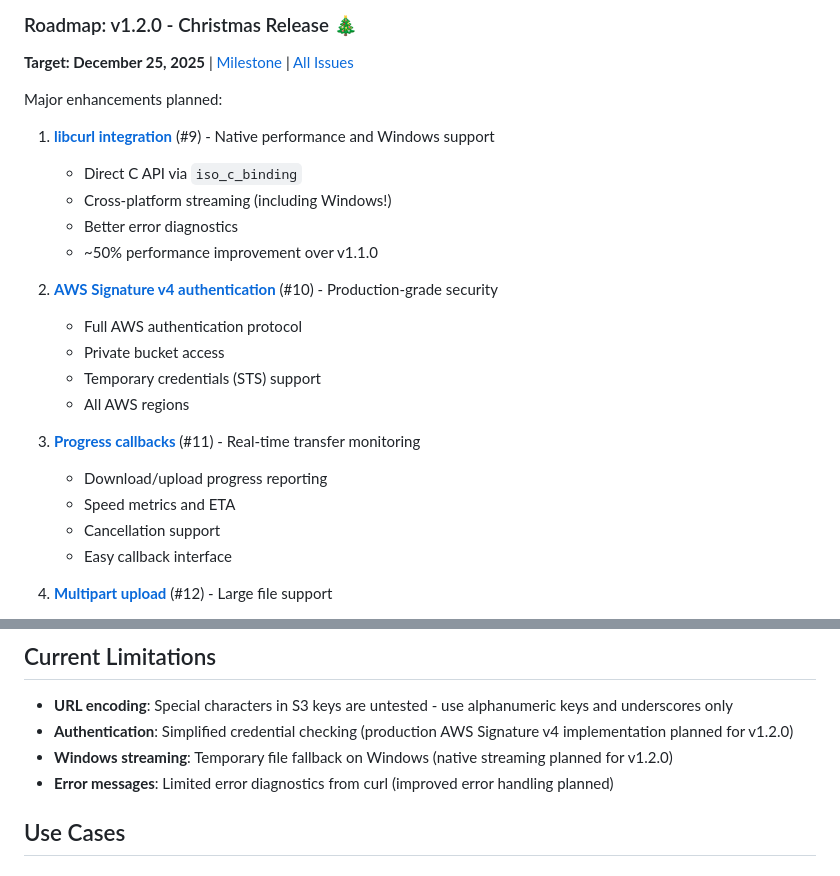
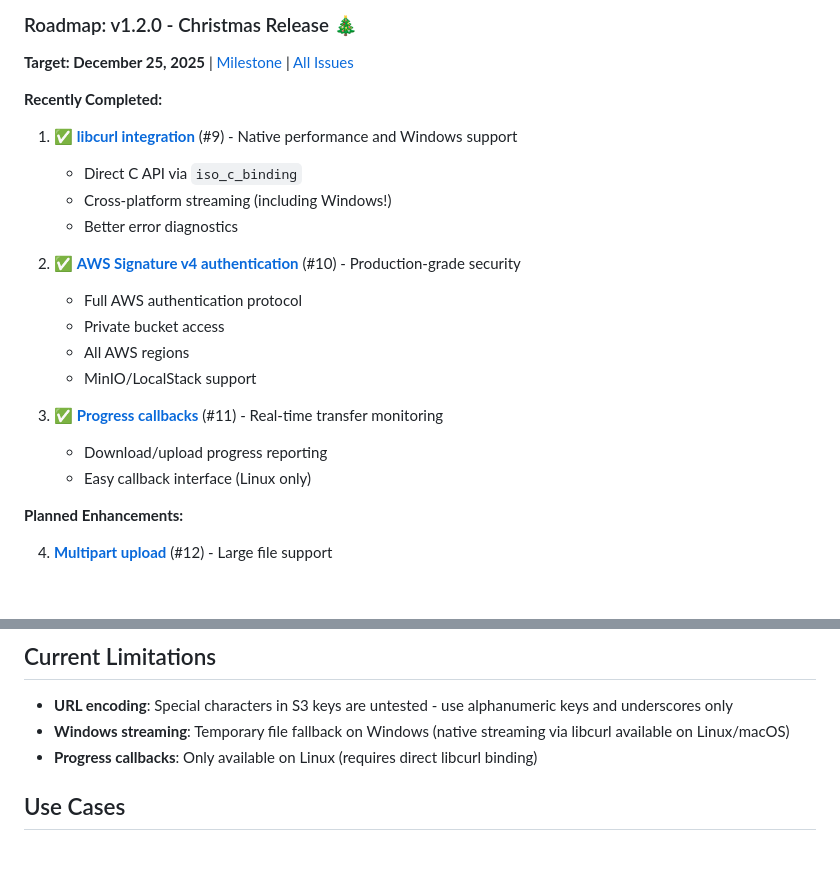
Before and after one commit to pgierz/fortran-s3-accessor, a Markdown page: README.md, 2 parts joined by grey strips. GitHub-like rendering; blank space fills up the shorter version.

```diff
--- a/README.md
+++ b/README.md
@@ -153,25 +211,24 @@ The library automatically detects platform capabilities and uses the fastest met
 
 **Target: December 25, 2025** | [Milestone](https://github.com/pgierz/fortran-s3-accessor/milestone/1) | [All Issues](https://github.com/pgierz/fortran-s3-accessor/issues?q=is%3Aissue+milestone%3A%22v1.2.0+-+Christmas+Release+%F0%9F%8E%84%22)
 
-Major enhancements planned:
+**Recently Completed:**
 
-1. **[libcurl integration](https://github.com/pgierz/fortran-s3-accessor/issues/9)** (#9) - Native performance and Windows support
+1. ✅ **[libcurl integration](https://github.com/pgierz/fortran-s3-accessor/issues/9)** (#9) - Native performance and Windows support
    - Direct C API via `iso_c_binding`
    - Cross-platform streaming (including Windows!)
    - Better error diagnostics
-   - ~50% performance improvement over v1.1.0
 
-2. **[AWS Signature v4 authentication](https://github.com/pgierz/fortran-s3-accessor/issues/10)** (#10) - Production-grade security
+2. ✅ **[AWS Signature v4 authentication](https://github.com/pgierz/fortran-s3-accessor/issues/10)** (#10) - Production-grade security
    - Full AWS authentication protocol
    - Private bucket access
-   - Temporary credentials (STS) support
    - All AWS regions
+   - MinIO/LocalStack support
 
-3. **[Progress callbacks](https://github.com/pgierz/fortran-s3-accessor/issues/11)** (#11) - Real-time transfer monitoring
+3. ✅ **[Progress callbacks](https://github.com/pgierz/fortran-s3-accessor/issues/11)** (#11) - Real-time transfer monitoring
    - Download/upload progress reporting
-   - Speed metrics and ETA
-   - Cancellation support
-   - Easy callback interface
+   - Easy callback interface (Linux only)
+
+**Planned Enhancements:**
 
 4. **[Multipart upload](https://github.com/pgierz/fortran-s3-accessor/issues/12)** (#12) - Large file support
    - Upload files >5GB (up to 5TB!)
@@ -190,9 +247,8 @@ Major enhancements planned:
 ## Current Limitations
 
 - **URL encoding**: Special characters in S3 keys are untested - use alphanumeric keys and underscores only
-- **Authentication**: Simplified credential checking (production AWS Signature v4 implementation planned for v1.2.0)
-- **Windows streaming**: Temporary file fallback on Windows (native streaming planned for v1.2.0)
-- **Error messages**: Limited error diagnostics from curl (improved error handling planned)
+- **Windows streaming**: Temporary file fallback on Windows (native streaming via libcurl available on Linux/macOS)
+- **Progress callbacks**: Only available on Linux (requires direct libcurl binding)
 
 ## Use Cases
 
```
Also changed, not shown: other parts of README.md (+58 -0 lines).
